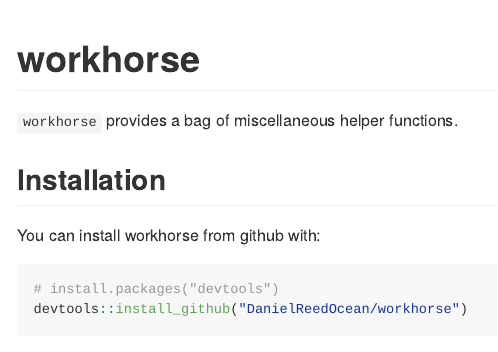
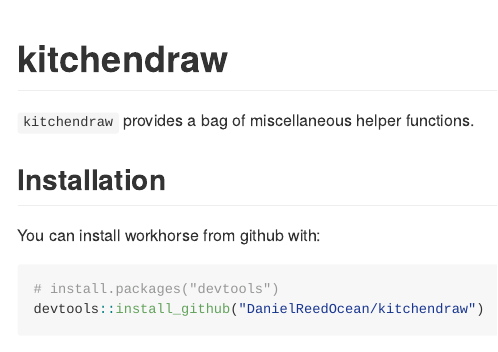
Before and after one commit to DanielReedOcean/kitchendraw, an R Markdown document (README.Rmd): the page in a window 1100 px wide, from its top. Rendered offline with R 4.5, knitr and Pandoc, with nearby package versions.

Commit message:
Updated README with new repo name

````diff
--- a/README.Rmd
+++ b/README.Rmd
@@ -4,9 +4,9 @@
 
 <!-- README.md is generated from README.Rmd. Please edit that file -->
 
-# workhorse
+# kitchendraw
 
-`workhorse` provides a bag of miscellaneous helper functions.
+`kitchendraw` provides a bag of miscellaneous helper functions.
 
 ## Installation
 
@@ -14,5 +14,5 @@
 
 ```{r gh-installation, eval = FALSE}
 # install.packages("devtools")
-devtools::install_github("DanielReedOcean/workhorse")
+devtools::install_github("DanielReedOcean/kitchendraw")
 ```
````
